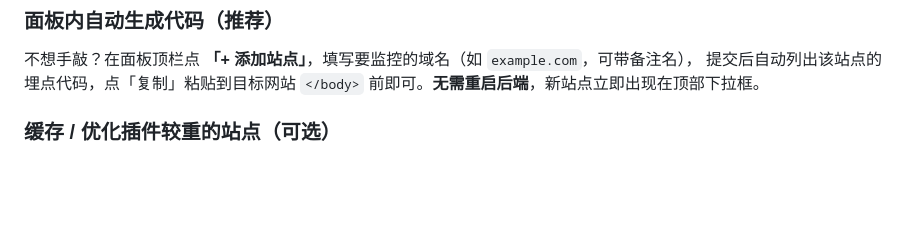
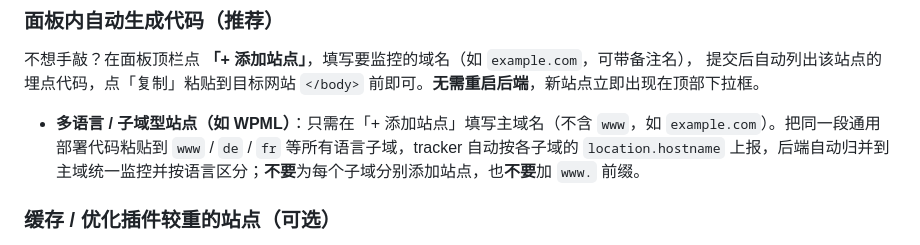
Before and after one commit to gg4midas/site_analytics, a Markdown page: README.md, the part around the change. Rendered like a GitHub page; blank space fills up the shorter version.

Commit message:
docs: 删除冗余的 WPML 单 JS 中间版指南，修正子域多语言监控规则（只添加主域名、不含 www）

```diff
--- a/README.md
+++ b/README.md
@@ -297,6 +297,8 @@ proxy_set_header X-Real-IP $remote_addr;
 
 不想手敲？在面板顶栏点 **「+ 添加站点」**，填写要监控的域名（如 `example.com`，可带备注名），
 提交后自动列出该站点的埋点代码，点「复制」粘贴到目标网站 `</body>` 前即可。**无需重启后端**，新站点立即出现在顶部下拉框。
+- **多语言 / 子域型站点（如 WPML）**：只需在「+ 添加站点」填写主域名（不含 `www`，如 `example.com`）。把同一段通用部署代码粘贴到 `www` / `de` / `fr` 等所有语言子域，tracker 自动按各子域的 `location.hostname` 上报，后端自动归并到主域统一监控并按语言区分；**不要**为每个子域分别添加站点，也**不要**加 `www.` 前缀。
+
 
 ### 缓存 / 优化插件较重的站点（可选）
 
```
Also changed, not shown: WPML单JS部署指南.md (deleted, +0 -57 lines), 最终版部署说明.md (+2 -3 lines).
